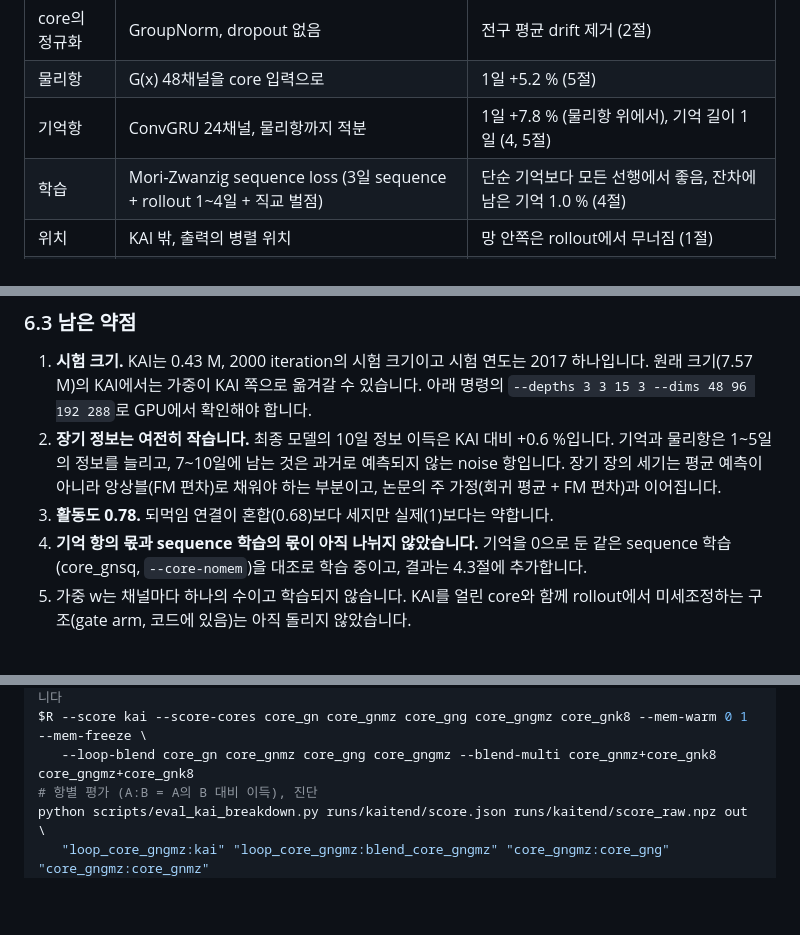
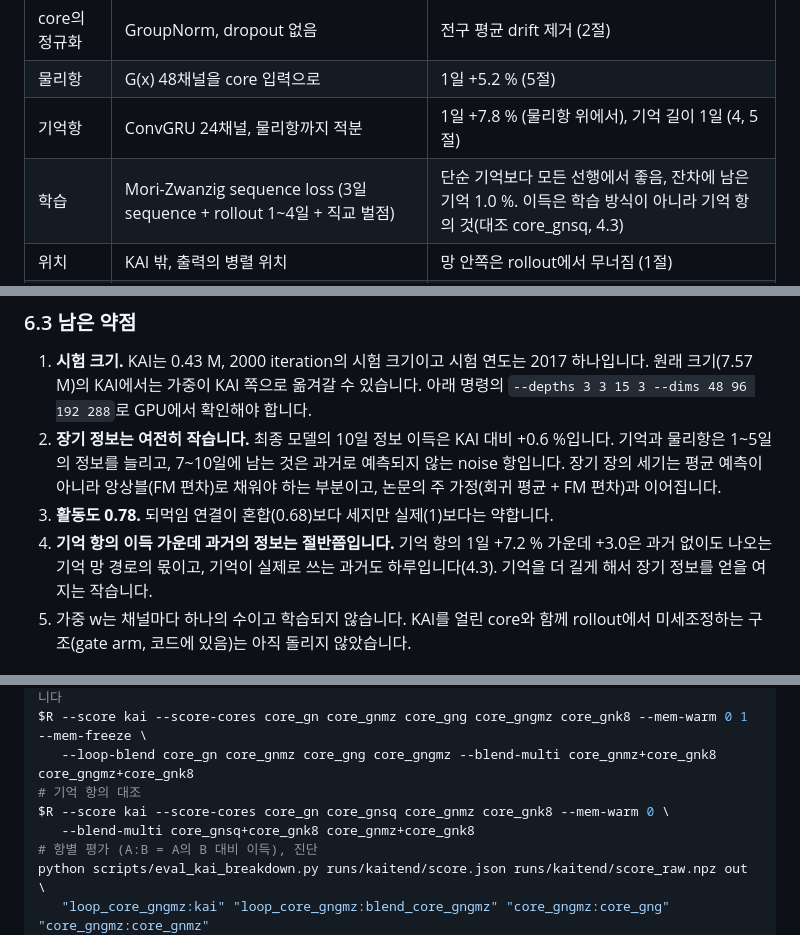
Before and after one commit to nayehyeon61-glitch/physical_guide_flowmatching, a Markdown page: docs/kai_tendency.md, 3 parts joined by grey strips. Drawn GitHub-style; blank space fills up the shorter version.

```diff
--- a/docs/kai_tendency.md
+++ b/docs/kai_tendency.md
@@ -194,7 +202,7 @@ core_gnmz가 소유자가 요청한 sequence 형태입니다("기억 loss는 단
 | core의 정규화 | GroupNorm, dropout 없음 | 전구 평균 drift 제거 (2절) |
 | 물리항 | G(x) 48채널을 core 입력으로 | 1일 +5.2 % (5절) |
 | 기억항 | ConvGRU 24채널, 물리항까지 적분 | 1일 +7.8 % (물리항 위에서), 기억 길이 1일 (4, 5절) |
-| 학습 | Mori-Zwanzig sequence loss (3일 sequence + rollout 1~4일 + 직교 벌점) | 단순 기억보다 모든 선행에서 좋음, 잔차에 남은 기억 1.0 % (4절) |
+| 학습 | Mori-Zwanzig sequence loss (3일 sequence + rollout 1~4일 + 직교 벌점) | 단순 기억보다 모든 선행에서 좋음, 잔차에 남은 기억 1.0 %. 이득은 학습 방식이 아니라 기억 항의 것(대조 core_gnsq, 4.3) |
 | 위치 | KAI 밖, 출력의 병렬 위치 | 망 안쪽은 rollout에서 무너짐 (1절) |
 | 결합 | 채널별 가중 w(67개, 2016에서 맞춤)로 매일 섞고, 섞은 상태를 KAI, core, 기억의 다음 입력으로 | 정보는 혼합 이상, 활동도 0.78, 물리항과 기억의 약점 상쇄 (6.1) |
 | RMSE용 출력 | 위 궤적에 1~8일 rollout core(core_gnk8)를 선행 × 채널 가중으로 섞음 | 10일 nRMSE 0.492(3자 혼합 0.491), ACC 0.258(가장 높음), 정보 항은 3자 혼합 이상 (6.1) |
@@ -208,7 +216,7 @@ MZ core는 섞은 상태와 자기 예측의 차이를 예측 오차로 받으
 1. **시험 크기.** KAI는 0.43 M, 2000 iteration의 시험 크기이고 시험 연도는 2017 하나입니다. 원래 크기(7.57 M)의 KAI에서는 가중이 KAI 쪽으로 옮겨갈 수 있습니다. 아래 명령의 `--depths 3 3 15 3 --dims 48 96 192 288`로 GPU에서 확인해야 합니다.
 2. **장기 정보는 여전히 작습니다.** 최종 모델의 10일 정보 이득은 KAI 대비 +0.6 %입니다. 기억과 물리항은 1~5일의 정보를 늘리고, 7~10일에 남는 것은 과거로 예측되지 않는 noise 항입니다. 장기 장의 세기는 평균 예측이 아니라 앙상블(FM 편차)로 채워야 하는 부분이고, 논문의 주 가정(회귀 평균 + FM 편차)과 이어집니다.
 3. **활동도 0.78.** 되먹임 연결이 혼합(0.68)보다 세지만 실제(1)보다는 약합니다.
-4. **기억 항의 몫과 sequence 학습의 몫이 아직 나뉘지 않았습니다.** 기억을 0으로 둔 같은 sequence 학습(core_gnsq, `--core-nomem`)을 대조로 학습 중이고, 결과는 4.3절에 추가합니다.
+4. **기억 항의 이득 가운데 과거의 정보는 절반쯤입니다.** 기억 항의 1일 +7.2 % 가운데 +3.0은 과거 없이도 나오는 기억 망 경로의 몫이고, 기억이 실제로 쓰는 과거도 하루입니다(4.3). 기억을 더 길게 해서 장기 정보를 얻을 여지는 작습니다.
 5. 가중 w는 채널마다 하나의 수이고 학습되지 않습니다. KAI를 얼린 core와 함께 rollout에서 미세조정하는 구조(gate arm, 코드에 있음)는 아직 돌리지 않았습니다.
 
 
@@ -235,6 +243,9 @@ $R --score kai --score-cores core_gngmz core_gnk8 --loop-blend core_gngmz \
 # 2 × 2 (물리항 × 기억항)과 연결 방식. 예측을 메모리에 들고 있으므로 14 GB에서는 core 5개까지만 한 번에 채점합니다
 $R --score kai --score-cores core_gn core_gnmz core_gng core_gngmz core_gnk8 --mem-warm 0 1 --mem-freeze \
    --loop-blend core_gn core_gnmz core_gng core_gngmz --blend-multi core_gnmz+core_gnk8 core_gngmz+core_gnk8
+# 기억 항의 대조
+$R --score kai --score-cores core_gn core_gnsq core_gnmz core_gnk8 --mem-warm 0 \
+   --blend-multi core_gnsq+core_gnk8 core_gnmz+core_gnk8
 # 항별 평가 (A:B = A의 B 대비 이득), 진단
 python scripts/eval_kai_breakdown.py runs/kaitend/score.json runs/kaitend/score_raw.npz out \
    "loop_core_gngmz:kai" "loop_core_gngmz:blend_core_gngmz" "core_gngmz:core_gng" "core_gngmz:core_gnmz"
```
Also changed, not shown: other parts of docs/kai_tendency.md (+9 -1 lines), docs/kai_tendency/breakdown_core_gnmz__vs__core_gnsq.png (added).
